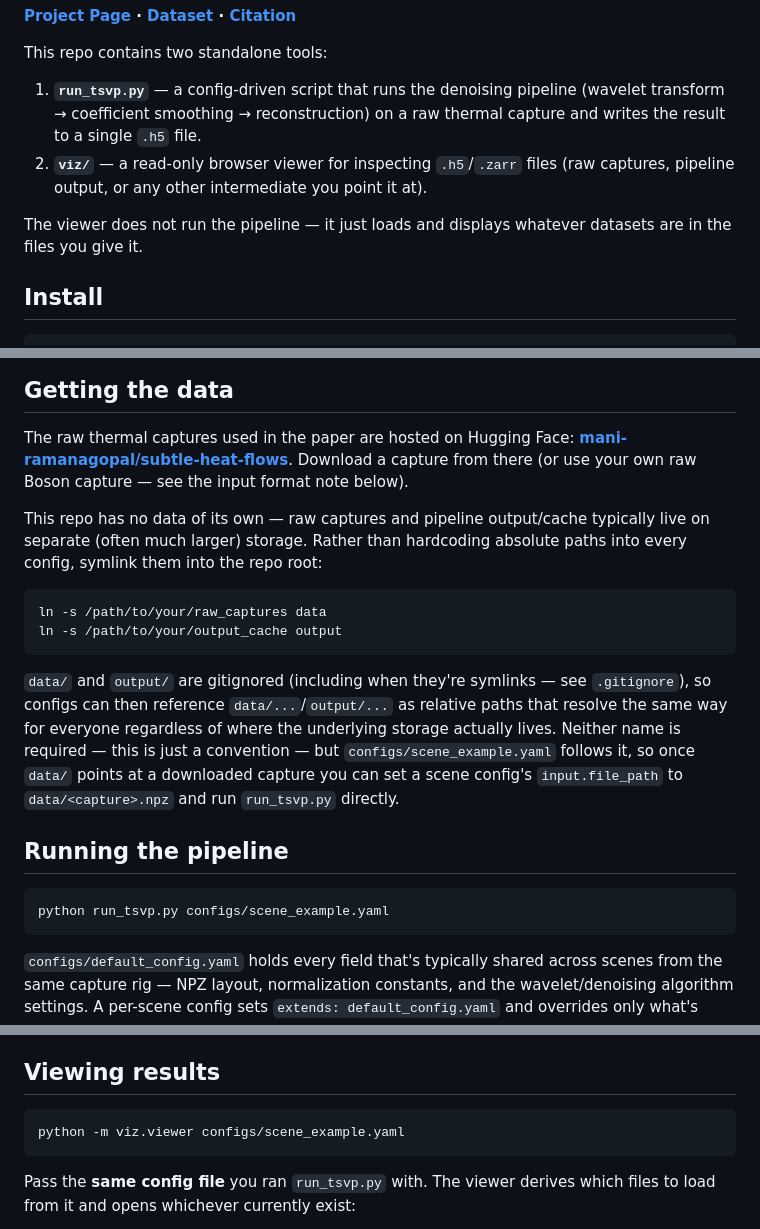
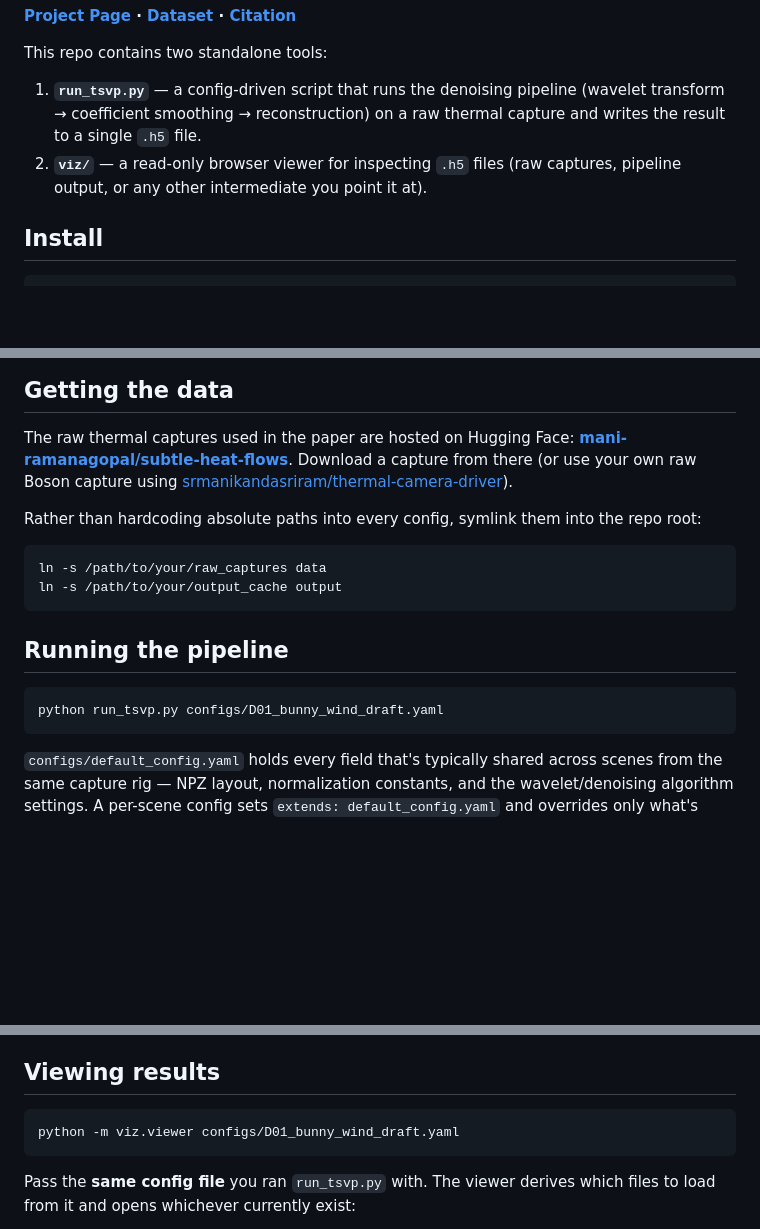
Before and after one commit to srmanikandasriram/temporal_spatial_video_processor, a Markdown page: README.md, 3 parts joined by grey strips. GitHub-like rendering; blank space fills up the shorter version.

````diff
--- a/README.md
+++ b/README.md
@@ -10,11 +10,8 @@ This repo contains two standalone tools:
 1. **`run_tsvp.py`** — a config-driven script that runs the denoising pipeline
    (wavelet transform → coefficient smoothing → reconstruction) on a raw thermal
    capture and writes the result to a single `.h5` file.
-2. **`viz/`** — a read-only browser viewer for inspecting `.h5`/`.zarr` files
+2. **`viz/`** — a read-only browser viewer for inspecting `.h5` files
    (raw captures, pipeline output, or any other intermediate you point it at).
-
-The viewer does not run the pipeline — it just loads and displays whatever datasets
-are in the files you give it.
 
 ## Install
 
@@ -35,30 +32,19 @@ separate step needed), as long as `git` is available and the repo is reachable.
 
 The raw thermal captures used in the paper are hosted on Hugging Face:
 **[mani-ramanagopal/subtle-heat-flows](https://huggingface.co/datasets/mani-ramanagopal/subtle-heat-flows)**.
-Download a capture from there (or use your own raw Boson capture — see the input
-format note below).
+Download a capture from there (or use your own raw Boson capture using [srmanikandasriram/thermal-camera-driver](https://github.com/srmanikandasriram/thermal_camera_driver)).
 
-This repo has no data of its own — raw captures and pipeline output/cache typically
-live on separate (often much larger) storage. Rather than hardcoding absolute paths
-into every config, symlink them into the repo root:
+Rather than hardcoding absolute paths into every config, symlink them into the repo root:
 
 ```bash
 ln -s /path/to/your/raw_captures data
 ln -s /path/to/your/output_cache output
 ```
 
-`data/` and `output/` are gitignored (including when they're symlinks — see
-`.gitignore`), so configs can then reference `data/...`/`output/...` as relative paths
-that resolve the same way for everyone regardless of where the underlying storage
-actually lives. Neither name is required — this is just a convention — but
-`configs/scene_example.yaml` follows it, so once `data/` points at a downloaded capture
-you can set a scene config's `input.file_path` to `data/<capture>.npz` and run
-`run_tsvp.py` directly.
-
 ## Running the pipeline
 
 ```bash
-python run_tsvp.py configs/scene_example.yaml
+python run_tsvp.py configs/D01_bunny_wind_draft.yaml
 ```
 
 `configs/default_config.yaml` holds every field that's typically shared across
@@ -119,7 +105,7 @@ your clip length evenly).
 ## Viewing results
 
 ```bash
-python -m viz.viewer configs/scene_example.yaml
+python -m viz.viewer configs/D01_bunny_wind_draft.yaml
 ```
 
 Pass the **same config file** you ran `run_tsvp.py` with. The viewer derives which
````
